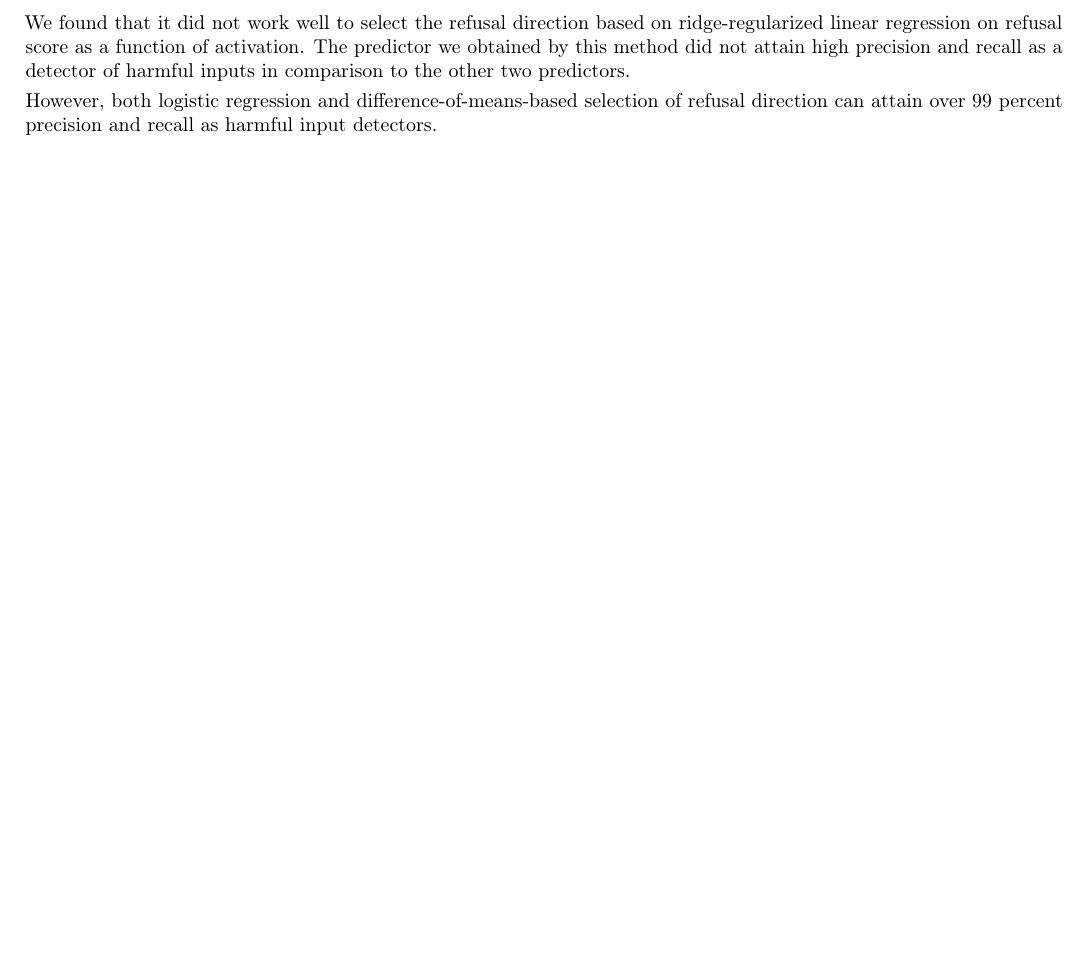
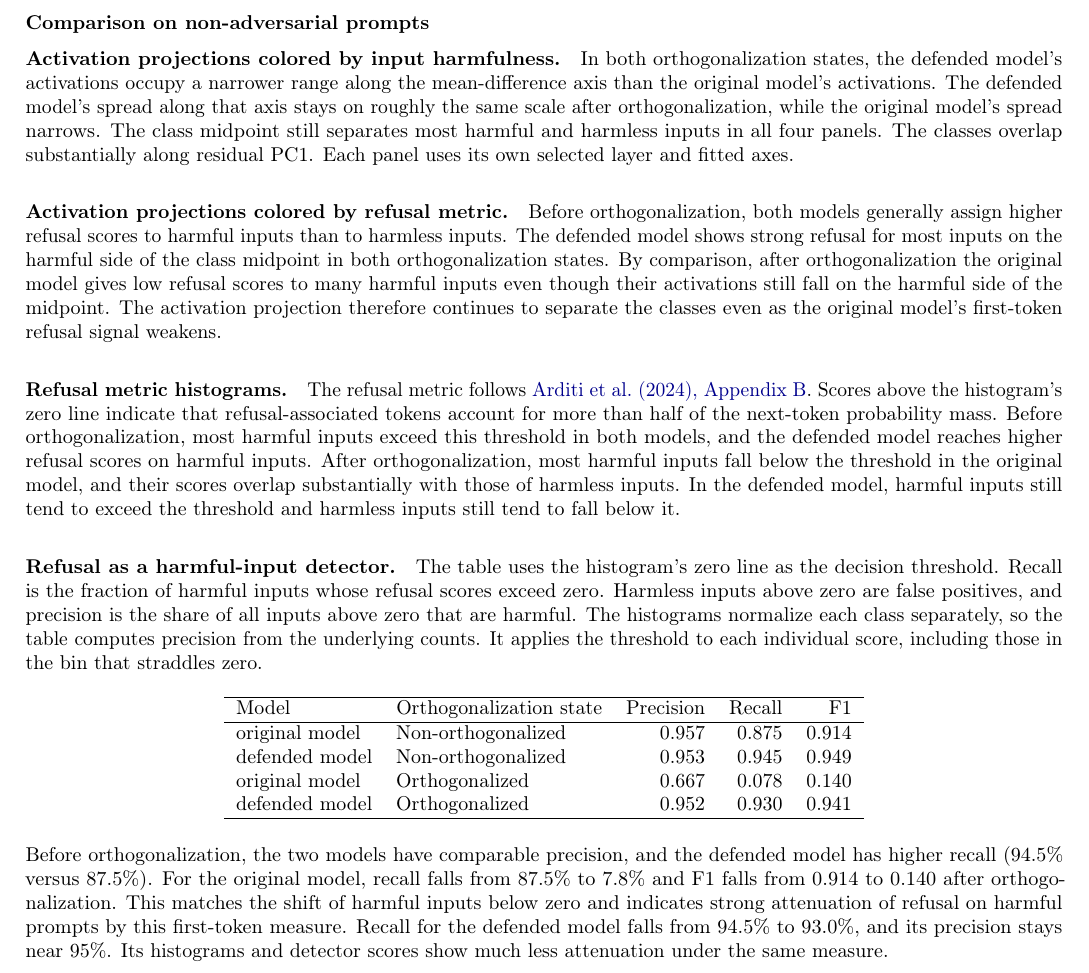
Before and after one commit to mishbot/cs182-project, a LaTeX document (report_v1/original-defended/results.tex): part of the page, cut at the place of the change, the shorter picture padded with empty space. Compiled offline with pdfLaTeX.

Commit message:
update methods and results

```diff
--- a/report_v1/original-defended/results.tex
+++ b/report_v1/original-defended/results.tex
@@ -14,8 +14,33 @@
 \setlength{\bibitemsep}{1pt}
 \begin{document}
 
-We found that it did not work well to select the refusal direction based on ridge-regularized linear regression on refusal score as a function of activation. The predictor we obtained by this method did not attain high precision and recall as a detector of harmful inputs in comparison to the other two predictors.
+\section{Comparison on non-adversarial prompts}
 
-However, both logistic regression and difference-of-means-based selection of refusal direction can attain over 99 percent precision and recall as harmful input detectors.
+\paragraph{Activation projections colored by input harmfulness.}
+In both orthogonalization states, the defended model's activations occupy a narrower range along the mean-difference axis than the original model's activations. The defended model's spread along that axis stays on roughly the same scale after orthogonalization, while the original model's spread narrows. The class midpoint still separates most harmful and harmless inputs in all four panels. The classes overlap substantially along residual PC1. Each panel uses its own selected layer and fitted axes.
+
+\paragraph{Activation projections colored by refusal metric.}
+Before orthogonalization, both models generally assign higher refusal scores to harmful inputs than to harmless inputs. The defended model shows strong refusal for most inputs on the harmful side of the class midpoint in both orthogonalization states. By comparison, after orthogonalization the original model gives low refusal scores to many harmful inputs even though their activations still fall on the harmful side of the midpoint. The activation projection therefore continues to separate the classes even as the original model's first-token refusal signal weakens.
+
+\paragraph{Refusal metric histograms.}
+The refusal metric follows \href{https://arxiv.org/html/2406.11717v3}{Arditi et al.\ (2024), Appendix B}. Scores above the histogram's zero line indicate that refusal-associated tokens account for more than half of the next-token probability mass. Before orthogonalization, most harmful inputs exceed this threshold in both models, and the defended model reaches higher refusal scores on harmful inputs. After orthogonalization, most harmful inputs fall below the threshold in the original model, and their scores overlap substantially with those of harmless inputs. In the defended model, harmful inputs still tend to exceed the threshold and harmless inputs still tend to fall below it.
+
+\paragraph{Refusal as a harmful-input detector.}
+The table uses the histogram's zero line as the decision threshold. Recall is the fraction of harmful inputs whose refusal scores exceed zero. Harmless inputs above zero are false positives, and precision is the share of all inputs above zero that are harmful. The histograms normalize each class separately, so the table computes precision from the underlying counts. It applies the threshold to each individual score, including those in the bin that straddles zero.
+
+\begin{center}
+\begin{tabular}{llrrr}
+\hline
+Model & Orthogonalization state & Precision & Recall & F1 \\
+\hline
+original model & Non-orthogonalized & 0.957 & 0.875 & 0.914 \\
+defended model & Non-orthogonalized & 0.953 & 0.945 & 0.949 \\
+original model & Orthogonalized & 0.667 & 0.078 & 0.140 \\
+defended model & Orthogonalized & 0.952 & 0.930 & 0.941 \\
+\hline
+\end{tabular}
+\end{center}
+
+Before orthogonalization, the two models have comparable precision, and the defended model has higher recall (94.5\% versus 87.5\%). For the original model, recall falls from 87.5\% to 7.8\% and F1 falls from 0.914 to 0.140 after orthogonalization. This matches the shift of harmful inputs below zero and indicates strong attenuation of refusal on harmful prompts by this first-token measure. Recall for the defended model falls from 94.5\% to 93.0\%, and its precision stays near 95\%. Its histograms and detector scores show much less attenuation under the same measure.
 
 \end{document}
```
Also changed, not shown: report_v1/original-defended/methods.tex (+6 -0 lines).
